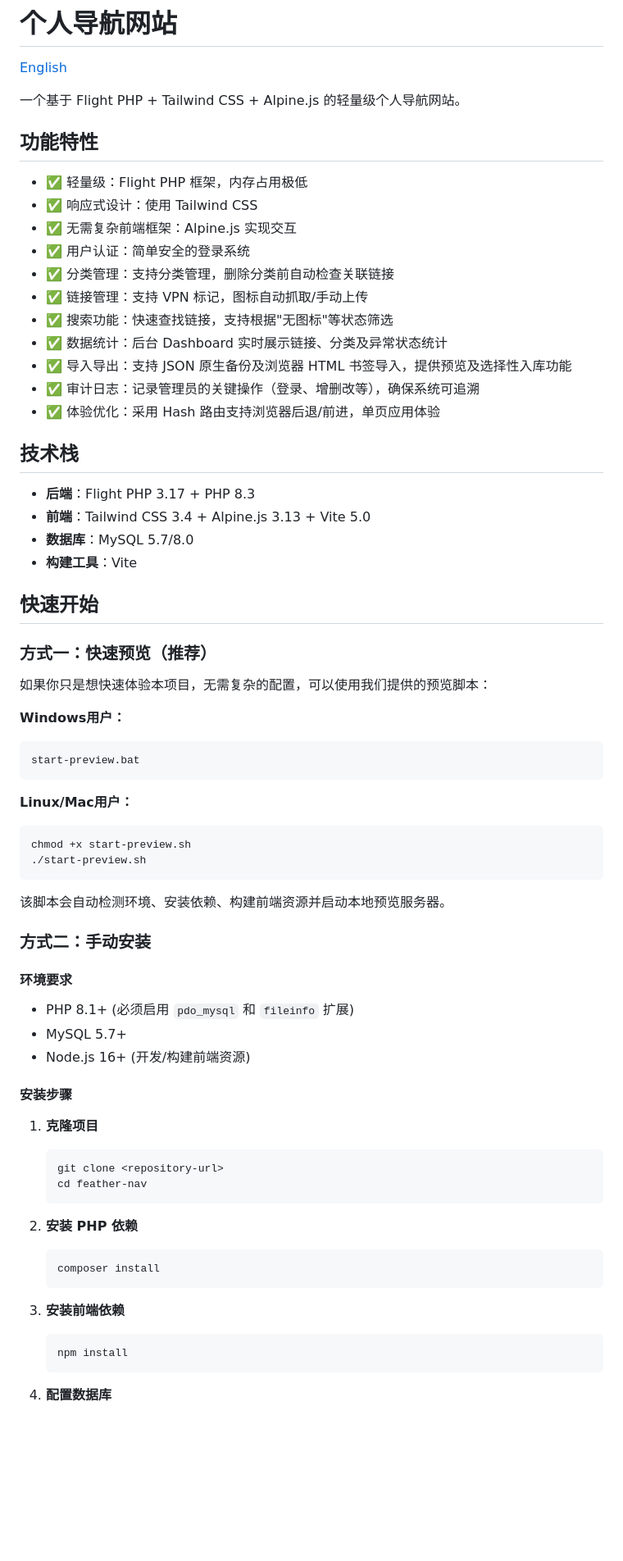
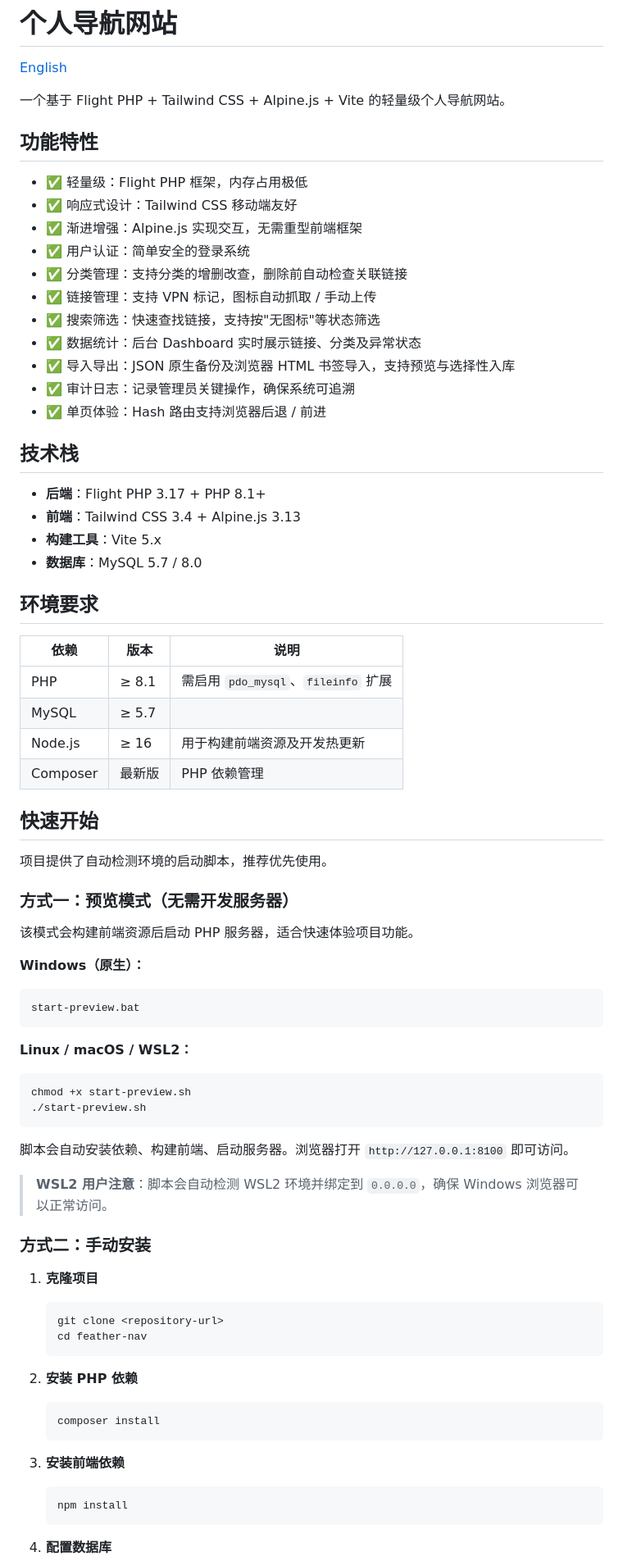
Before and after one commit to gankudadiz/feather-nav, a Markdown page: README.md, the part around one of its changes. Shown at 82% size. Rendered like a GitHub page; blank space fills up the shorter version.

````diff
--- a/README.md
+++ b/README.md
@@ -2,70 +2,80 @@
 
 [English](README_EN.md)
 
-一个基于 Flight PHP + Tailwind CSS + Alpine.js 的轻量级个人导航网站。
+一个基于 Flight PHP + Tailwind CSS + Alpine.js + Vite 的轻量级个人导航网站。
 
 ## 功能特性
 
 - ✅ 轻量级：Flight PHP 框架，内存占用极低
-- ✅ 响应式设计：使用 Tailwind CSS
-- ✅ 无需复杂前端框架：Alpine.js 实现交互
+- ✅ 响应式设计：Tailwind CSS 移动端友好
+- ✅ 渐进增强：Alpine.js 实现交互，无需重型前端框架
 - ✅ 用户认证：简单安全的登录系统
-- ✅ 分类管理：支持分类管理，删除分类前自动检查关联链接
-- ✅ 链接管理：支持 VPN 标记，图标自动抓取/手动上传
-- ✅ 搜索功能：快速查找链接，支持根据"无图标"等状态筛选
-- ✅ 数据统计：后台 Dashboard 实时展示链接、分类及异常状态统计
-- ✅ 导入导出：支持 JSON 原生备份及浏览器 HTML 书签导入，提供预览及选择性入库功能
-- ✅ 审计日志：记录管理员的关键操作（登录、增删改等），确保系统可追溯
-- ✅ 体验优化：采用 Hash 路由支持浏览器后退/前进，单页应用体验
+- ✅ 分类管理：支持分类的增删改查，删除前自动检查关联链接
+- ✅ 链接管理：支持 VPN 标记，图标自动抓取 / 手动上传
+- ✅ 搜索筛选：快速查找链接，支持按"无图标"等状态筛选
+- ✅ 数据统计：后台 Dashboard 实时展示链接、分类及异常状态
+- ✅ 导入导出：JSON 原生备份及浏览器 HTML 书签导入，支持预览与选择性入库
+- ✅ 审计日志：记录管理员关键操作，确保系统可追溯
+- ✅ 单页体验：Hash 路由支持浏览器后退 / 前进
 
 ## 技术栈
 
-- **后端**：Flight PHP 3.17 + PHP 8.3
-- **前端**：Tailwind CSS 3.4 + Alpine.js 3.13 + Vite 5.0
-- **数据库**：MySQL 5.7/8.0
-- **构建工具**：Vite
+- **后端**：Flight PHP 3.17 + PHP 8.1+
+- **前端**：Tailwind CSS 3.4 + Alpine.js 3.13
+- **构建工具**：Vite 5.x
+- **数据库**：MySQL 5.7 / 8.0
+
+## 环境要求
+
+| 依赖 | 版本 | 说明 |
+|------|------|------|
+| PHP | ≥ 8.1 | 需启用 `pdo_mysql`、`fileinfo` 扩展 |
+| MySQL | ≥ 5.7 | |
+| Node.js | ≥ 16 | 用于构建前端资源及开发热更新 |
+| Composer | 最新版 | PHP 依赖管理 |
 
 ## 快速开始
 
-### 方式一：快速预览（推荐）
+项目提供了自动检测环境的启动脚本，推荐优先使用。
 
-如果你只是想快速体验本项目，无需复杂的配置，可以使用我们提供的预览脚本：
+### 方式一：预览模式（无需开发服务器）
 
-**Windows用户：**
-```bash
+该模式会构建前端资源后启动 PHP 服务器，适合快速体验项目功能。
+
+**Windows（原生）：**
+
+```batch
 start-preview.bat
 ```
 
-**Linux/Mac用户：**
+**Linux / macOS / WSL2：**
+
 ```bash
 chmod +x start-preview.sh
 ./start-preview.sh
 ```
 
-该脚本会自动检测环境、安装依赖、构建前端资源并启动本地预览服务器。
+脚本会自动安装依赖、构建前端、启动服务器。浏览器打开 `http://127.0.0.1:8100` 即可访问。
+
+> **WSL2 用户注意**：脚本会自动检测 WSL2 环境并绑定到 `0.0.0.0`，确保 Windows 浏览器可以正常访问。
 
 ### 方式二：手动安装
 
-#### 环境要求
+1. **克隆项目**
 
-- PHP 8.1+ (必须启用 `pdo_mysql` 和 `fileinfo` 扩展)
-- MySQL 5.7+
-- Node.js 16+ (开发/构建前端资源)
-
-#### 安装步骤
-
-1. **克隆项目**
    ```bash
    git clone <repository-url>
    cd feather-nav
    ```
 
 2. **安装 PHP 依赖**
+
    ```bash
    composer install
    ```
 
 3. **安装前端依赖**
+
    ```bash
    npm install
    ```
````
Also changed, not shown: other parts of README.md (+153 -85 lines), README_EN.md (+198 -120 lines).
